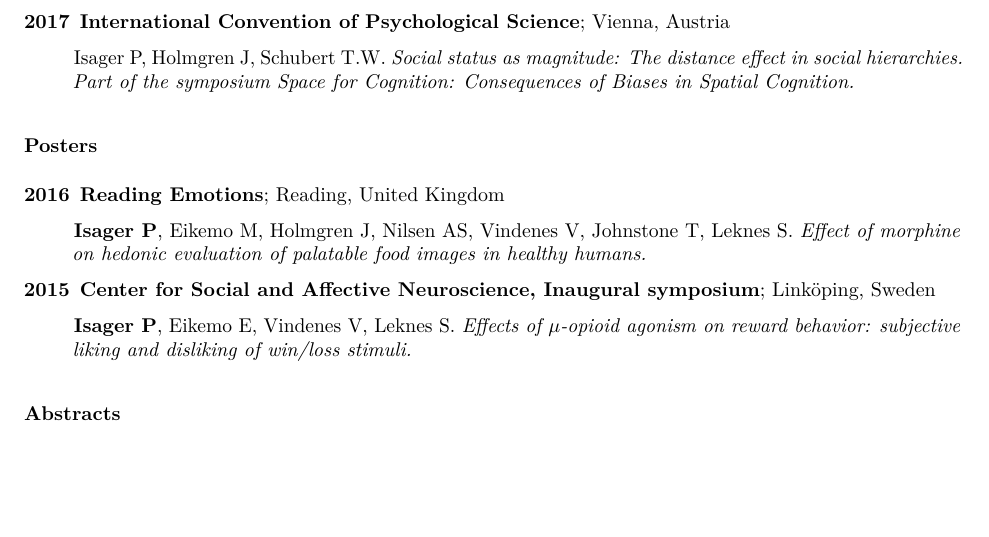
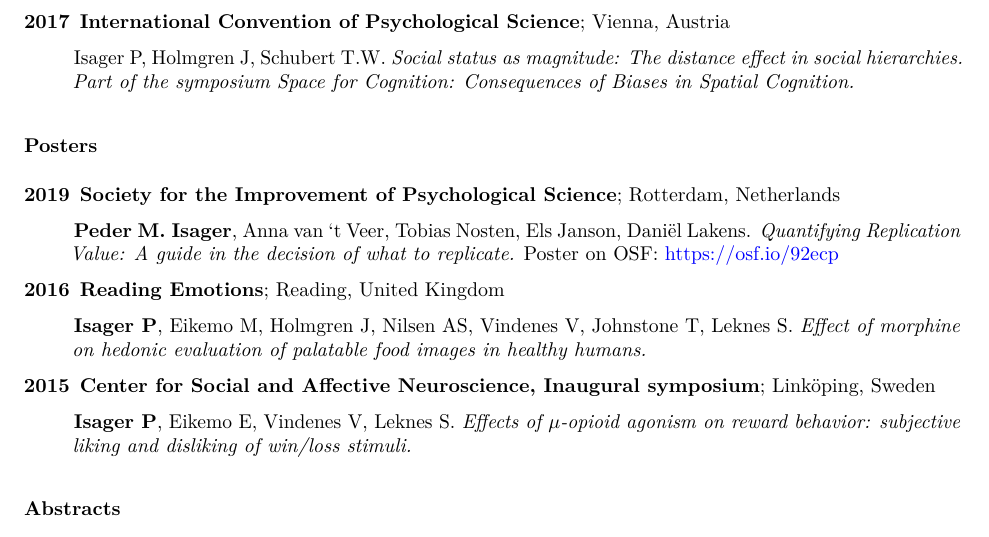
Before and after one commit to pederisager/personal_website, an R Markdown document (static/files/cv.rmd): part of page 3 of 4, cut so that both start at the same text, the shorter picture padded with empty space. The pictures show the output file static/files/cv.pdf that the author committed with the source.

Commit message:
updated CV with SIPS poster

```diff
--- a/static/files/cv.rmd
+++ b/static/files/cv.rmd
@@ -123,6 +123,11 @@ Lakens, D., McLatchie, N., **Isager, P. M.**, Scheel, A. M., & Dienes, Z. (2018)
 
 ### Posters
 
+2019
+:   **Society for the Improvement of Psychological Science**; Rotterdam, Netherlands
+
+    **Peder M. Isager**, Anna van ‘t Veer, Tobias Nosten, Els Janson, Daniël Lakens. *Quantifying Replication Value: A guide in the decision of what to replicate.* Poster on OSF: https://osf.io/92ecp
+
 2016
 :   **Reading Emotions**; Reading, United Kingdom
 
```
Also changed, not shown: static/files/cv.pdf, static/files/cv.rmd (5 more changed lines), 11 other files.
